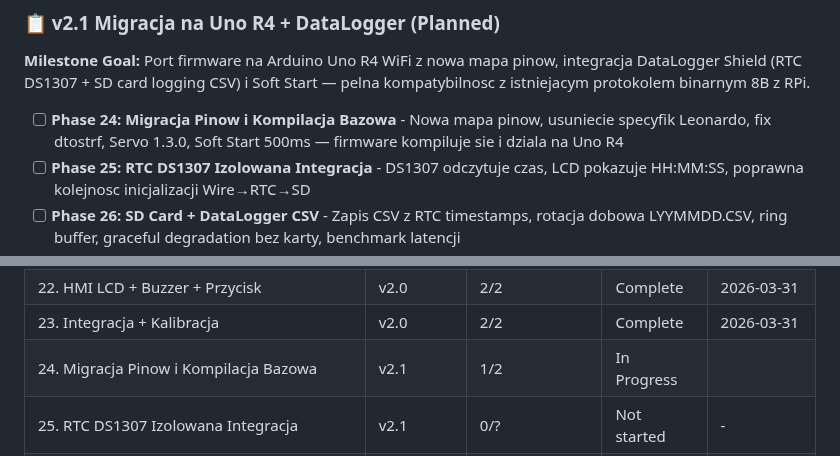
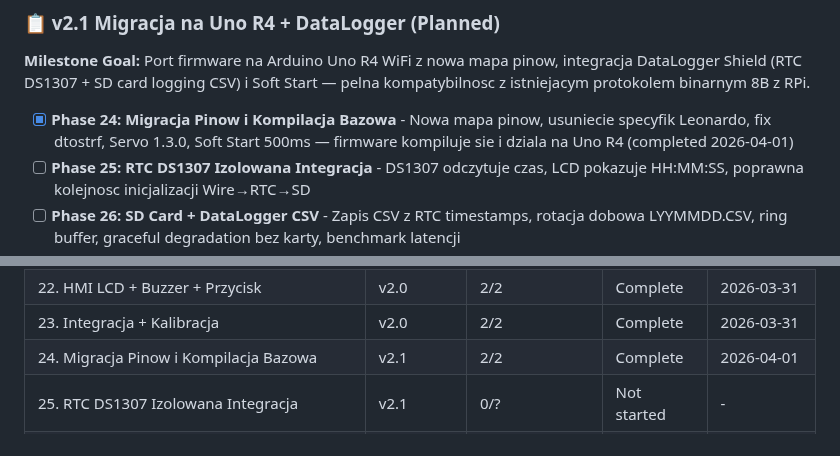
Before and after one commit to MateuszParol/ARIES-LITE, a Markdown page: .planning/ROADMAP.md, 2 parts joined by grey strips. GitHub-like rendering.

```diff
--- a/.planning/ROADMAP.md
+++ b/.planning/ROADMAP.md
@@ -73,7 +73,7 @@
 
 **Milestone Goal:** Port firmware na Arduino Uno R4 WiFi z nowa mapa pinow, integracja DataLogger Shield (RTC DS1307 + SD card logging CSV) i Soft Start — pelna kompatybilnosc z istniejacym protokolem binarnym 8B z RPi.
 
-- [ ] **Phase 24: Migracja Pinow i Kompilacja Bazowa** - Nowa mapa pinow, usuniecie specyfik Leonardo, fix dtostrf, Servo 1.3.0, Soft Start 500ms — firmware kompiluje sie i dziala na Uno R4
+- [x] **Phase 24: Migracja Pinow i Kompilacja Bazowa** - Nowa mapa pinow, usuniecie specyfik Leonardo, fix dtostrf, Servo 1.3.0, Soft Start 500ms — firmware kompiluje sie i dziala na Uno R4 (completed 2026-04-01)
 - [ ] **Phase 25: RTC DS1307 Izolowana Integracja** - DS1307 odczytuje czas, LCD pokazuje HH:MM:SS, poprawna kolejnosc inicjalizacji Wire→RTC→SD
 - [ ] **Phase 26: SD Card + DataLogger CSV** - Zapis CSV z RTC timestamps, rotacja dobowa LYYMMDD.CSV, ring buffer, graceful degradation bez karty, benchmark latencji
 - [ ] **Phase 27: Pelna Integracja DataLogger z MaszynaStanow** - Klasa DataLogger zintegrowana ze zmianami stanow, end-to-end tracking z RPi i logowaniem telemetrii
@@ -297,7 +297,7 @@ Plans:
 | 21. Wizja RPi MediaPipe | v2.0 | 2/2 | Complete    | 2026-03-31 |
 | 22. HMI LCD + Buzzer + Przycisk | v2.0 | 2/2 | Complete    | 2026-03-31 |
 | 23. Integracja + Kalibracja | v2.0 | 2/2 | Complete    | 2026-03-31 |
-| 24. Migracja Pinow i Kompilacja Bazowa | v2.1 | 1/2 | In Progress|  |
+| 24. Migracja Pinow i Kompilacja Bazowa | v2.1 | 2/2 | Complete   | 2026-04-01 |
 | 25. RTC DS1307 Izolowana Integracja | v2.1 | 0/? | Not started | - |
 | 26. SD Card + DataLogger CSV | v2.1 | 0/? | Not started | - |
 | 27. Pelna Integracja DataLogger z MaszynaStanow | v2.1 | 0/? | Not started | - |
```
Also changed, not shown: other parts of .planning/ROADMAP.md (+1 -1 lines), .planning/STATE.md (+8 -6 lines), 1 other file.
